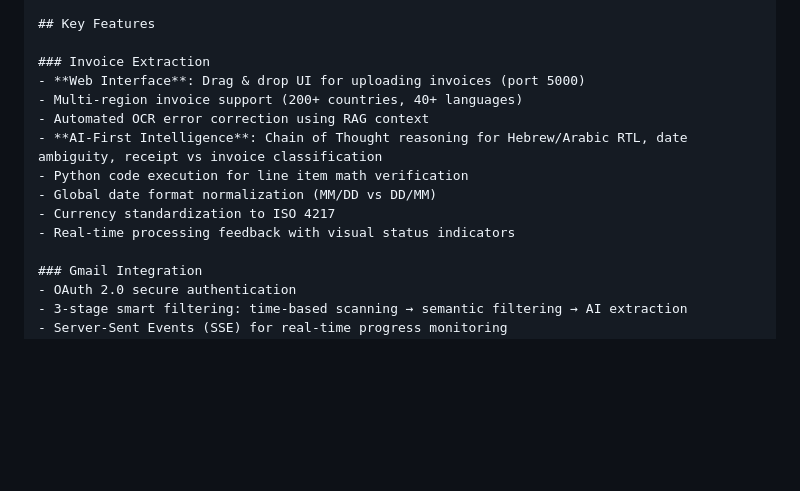
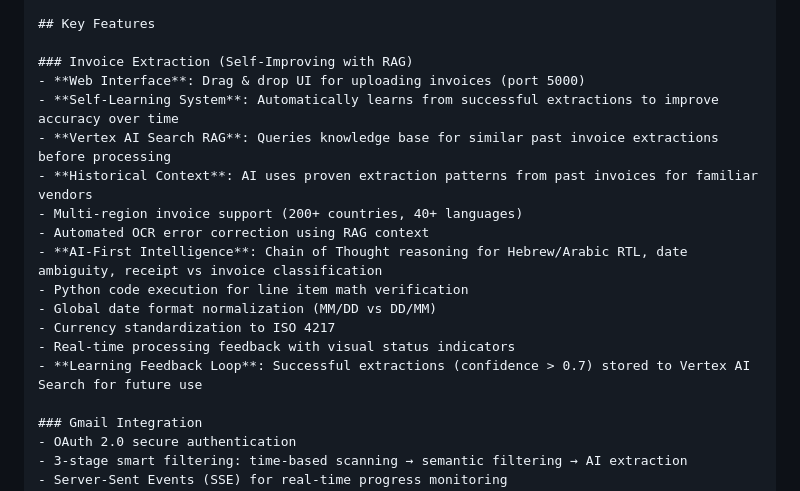
Before and after one commit to nq98/inv123, a Markdown page: replit.md, the part around one of its changes. Drawn GitHub-style; blank space fills up the shorter version.

```diff
--- a/replit.md
+++ b/replit.md
@@ -117,8 +129,11 @@ See `.env` for required configuration including API keys, processor IDs, and ser
 
 ## Key Features
 
-### Invoice Extraction
+### Invoice Extraction (Self-Improving with RAG)
 - **Web Interface**: Drag & drop UI for uploading invoices (port 5000)
+- **Self-Learning System**: Automatically learns from successful extractions to improve accuracy over time
+- **Vertex AI Search RAG**: Queries knowledge base for similar past invoice extractions before processing
+- **Historical Context**: AI uses proven extraction patterns from past invoices for familiar vendors
 - Multi-region invoice support (200+ countries, 40+ languages)
 - Automated OCR error correction using RAG context
 - **AI-First Intelligence**: Chain of Thought reasoning for Hebrew/Arabic RTL, date ambiguity, receipt vs invoice classification
@@ -126,6 +141,7 @@ See `.env` for required configuration including API keys, processor IDs, and ser
 - Global date format normalization (MM/DD vs DD/MM)
 - Currency standardization to ISO 4217
 - Real-time processing feedback with visual status indicators
+- **Learning Feedback Loop**: Successful extractions (confidence > 0.7) stored to Vertex AI Search for future use
 
 ### Gmail Integration
 - OAuth 2.0 secure authentication
```
Also changed, not shown: other parts of replit.md (+18 -6 lines).
